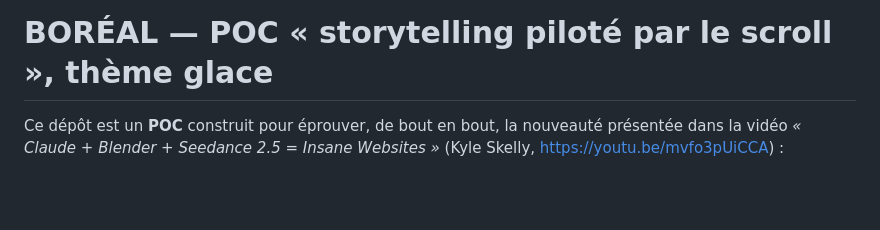
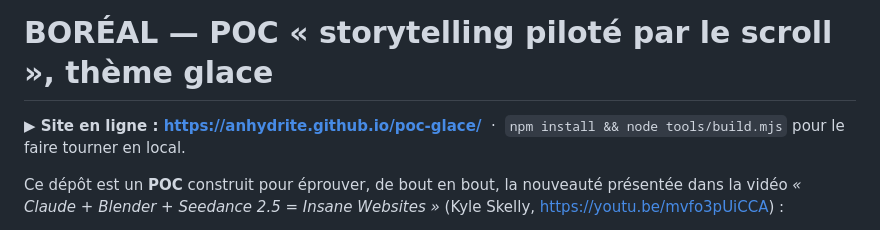
Before and after one commit to Anhydrite/poc-glace, a Markdown page: README.md, the part around the change. Drawn GitHub-style; blank space fills up the shorter version.

Commit message:
README: lien vers le site deploye sur GitHub Pages

```diff
--- a/README.md
+++ b/README.md
@@ -1,4 +1,7 @@
 # BORÉAL — POC « storytelling piloté par le scroll », thème glace
+
+**▶ Site en ligne : <https://anhydrite.github.io/poc-glace/>**
+&nbsp;·&nbsp; `npm install && node tools/build.mjs` pour le faire tourner en local.
 
 Ce dépôt est un **POC** construit pour éprouver, de bout en bout, la nouveauté présentée dans la
 vidéo *« Claude + Blender + Seedance 2.5 = Insane Websites »* (Kyle Skelly,
```
